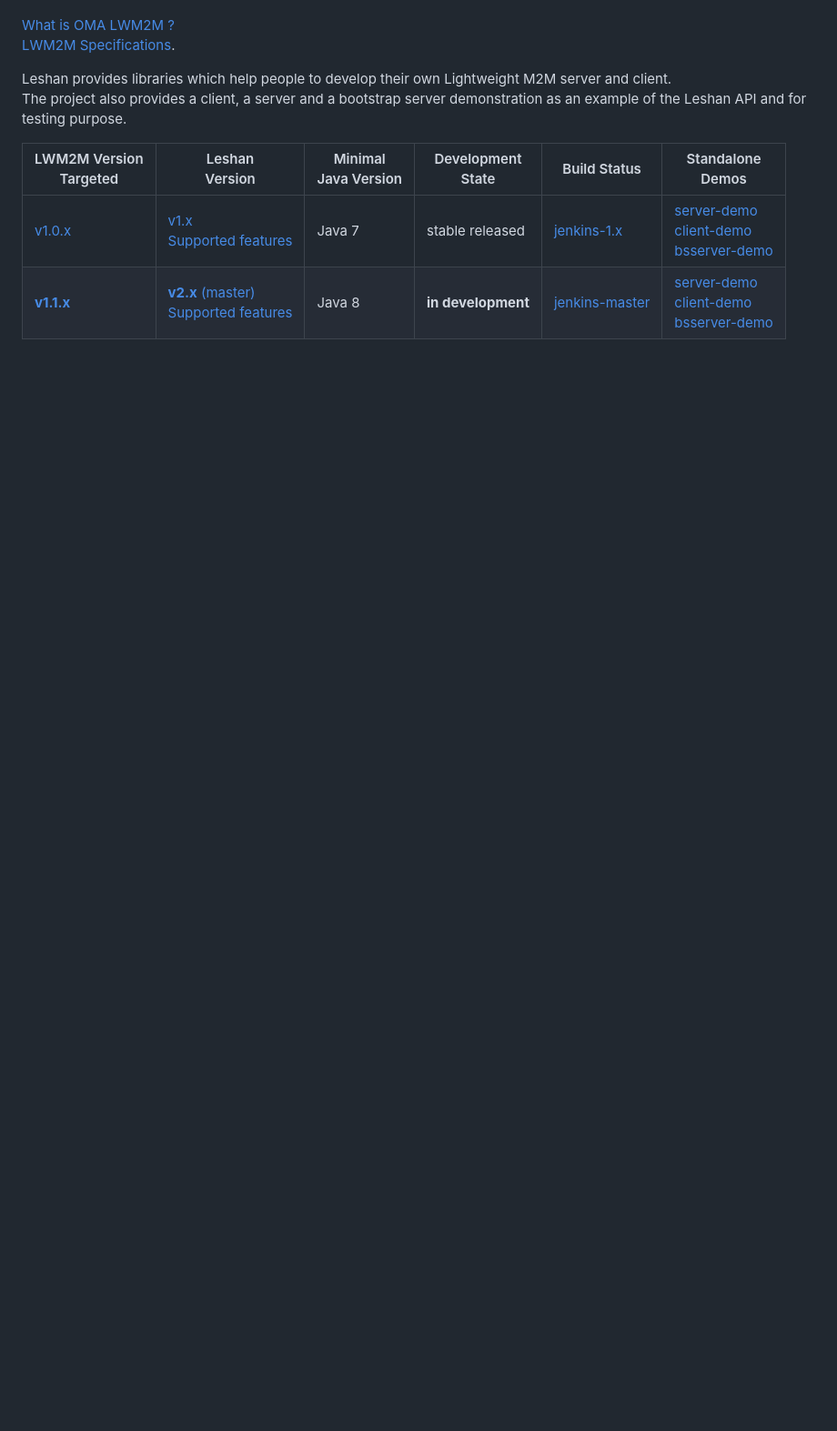
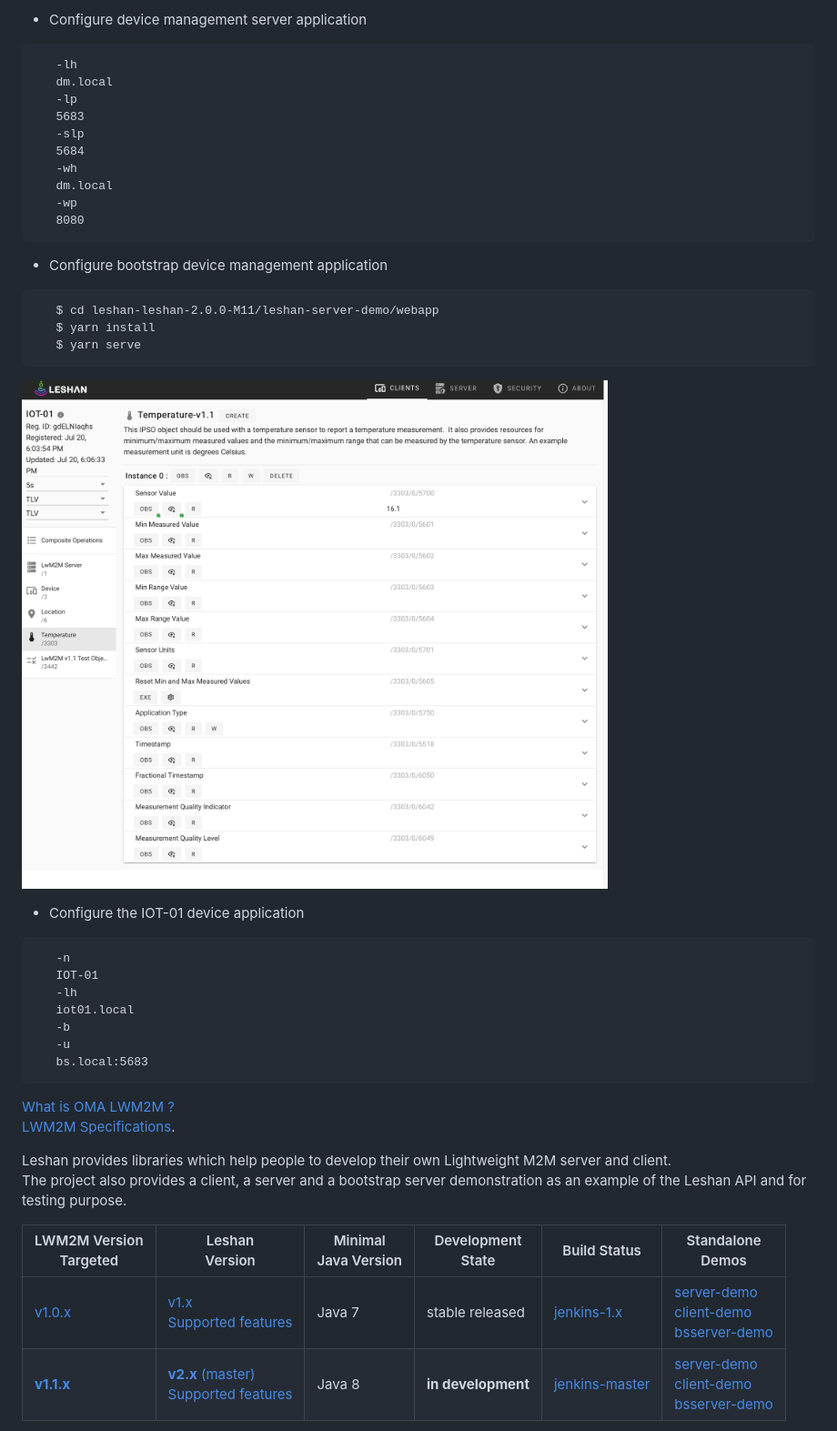
Before and after one commit to henrynguyenattheitservice/leshanforsew, a Markdown page: README.md, the part around the change printed below. Shown: that part at 91% size. Drawn GitHub-style; pictures changed too: IOT-01DeviceManagement.png (added); blank space fills up the shorter version.

Commit message:
Update the README file with instruction how to run bs, dm and iot-01

````diff
--- a/README.md
+++ b/README.md
@@ -4,3 +29,33 @@
+- Configure device management server application
+```
+   -lh
+   dm.local
+   -lp
+   5683
+   -slp
+   5684
+   -wh
+   dm.local
+   -wp
+   8080
+```
+- Configure bootstrap device management application
+```
+   $ cd leshan-leshan-2.0.0-M11/leshan-server-demo/webapp
+   $ yarn install
+   $ yarn serve
+```
+![IOT-01DeviceManagement.png](IOT-01DeviceManagement.png)
+- Configure the IOT-01 device application
+```
+   -n
+   IOT-01
+   -lh
+   iot01.local
+   -b
+   -u
+   bs.local:5683
+```
 
 [What is OMA LWM2M ?](https://omaspecworks.org/what-is-oma-specworks/iot/lightweight-m2m-lwm2m/)
 [LWM2M Specifications](https://github.com/eclipse/leshan/wiki/Lightweight-M2M-Specification).
````
Also changed, not shown: other parts of README.md (+25 -0 lines), IOT-01Bootstrap.png (added).
